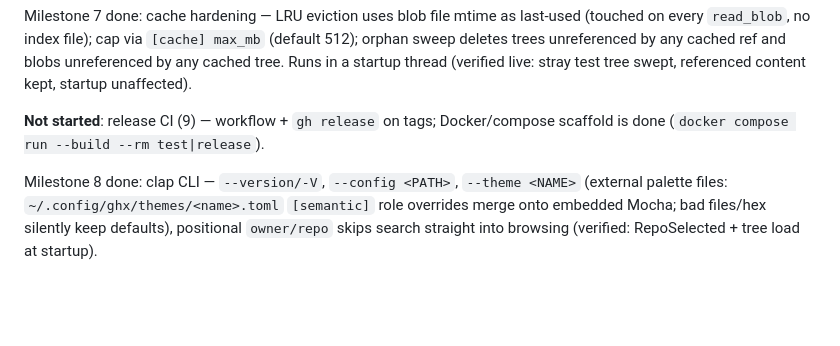
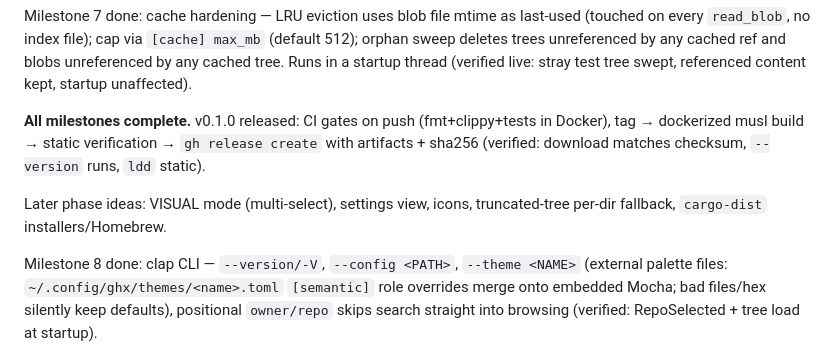
Before and after one commit to rootledev/rootle, a Markdown page: PLAN.md, the part around the change. GitHub-like rendering; blank space fills up the shorter version.

Commit message:
docs: all milestones complete, v0.1.0 released

```diff
--- a/PLAN.md
+++ b/PLAN.md
@@ -63,9 +63,13 @@ by any cached ref and blobs unreferenced by any cached tree. Runs in a
 startup thread (verified live: stray test tree swept, referenced
 content kept, startup unaffected).
 
-**Not started**: release CI (9) — workflow + `gh release` on tags;
-Docker/compose scaffold is done (`docker compose run --build --rm
-test|release`).
+**All milestones complete.** v0.1.0 released: CI gates on push
+(fmt+clippy+tests in Docker), tag → dockerized musl build → static
+verification → `gh release create` with artifacts + sha256 (verified:
+download matches checksum, `--version` runs, `ldd` static).
+
+Later phase ideas: VISUAL mode (multi-select), settings view, icons,
+truncated-tree per-dir fallback, `cargo-dist` installers/Homebrew.
 
 Milestone 8 done: clap CLI — `--version/-V`, `--config <PATH>`,
 `--theme <NAME>` (external palette files: `~/.config/ghx/themes/<name>.toml`
```
